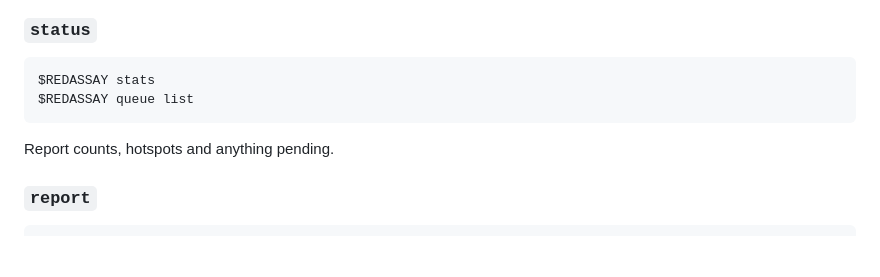
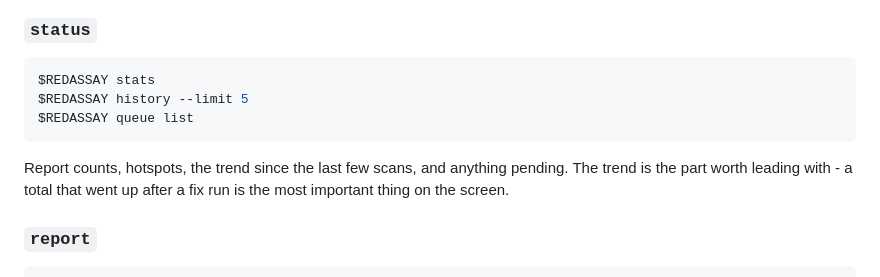
Before and after one commit to Himasnhu-AT/redassay-security-audit, a Markdown page: commands/redassay-security.md, the part around the change. GitHub-like rendering; blank space fills up the shorter version.

Commit message:
docs: document history and prune

````diff
--- a/commands/redassay-security.md
+++ b/commands/redassay-security.md
@@ -201,9 +201,12 @@ The interactive loop. Repeat until the user says stop:
 ### `status`
 ```bash
 $REDASSAY stats
+$REDASSAY history --limit 5
 $REDASSAY queue list
 ```
-Report counts, hotspots and anything pending.
+Report counts, hotspots, the trend since the last few scans, and anything
+pending. The trend is the part worth leading with - a total that went up after a
+fix run is the most important thing on the screen.
 
 ### `report`
 ```bash
````
